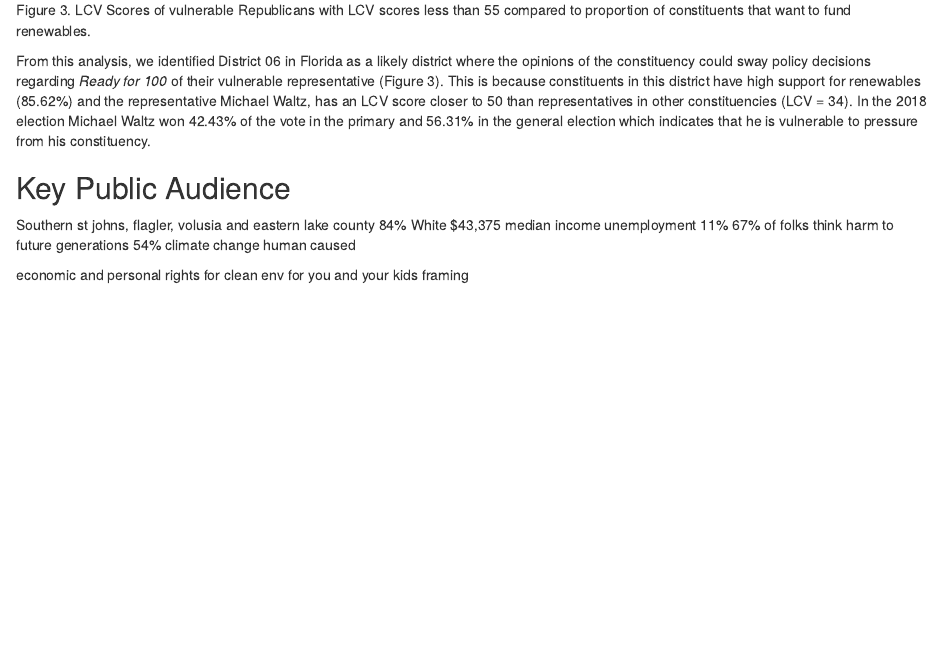
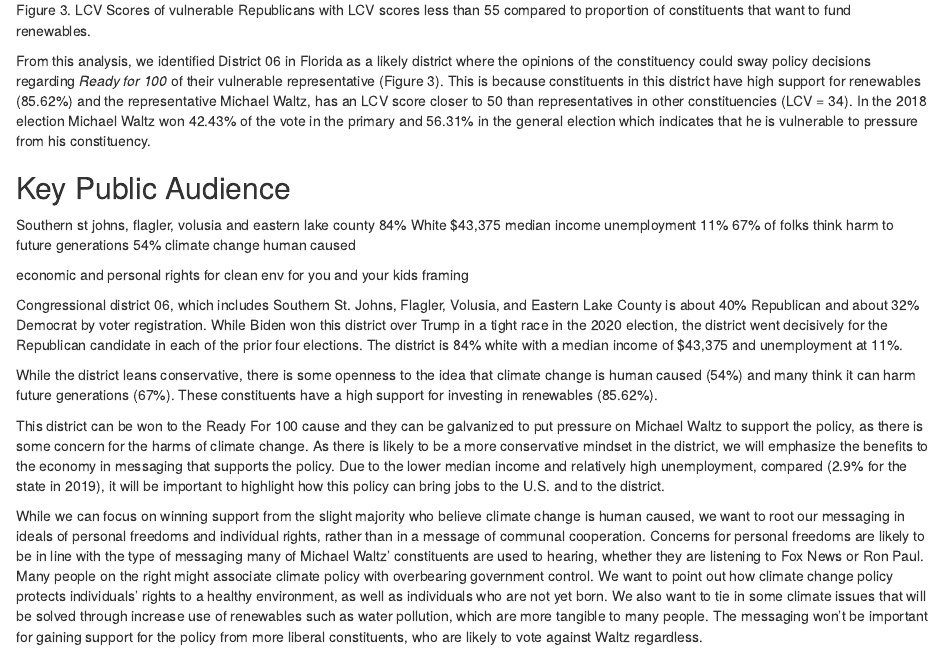
Before and after one commit to brirose/241-framing, an R Markdown document (ready_for_100.Rmd): the page in a window 1100 px wide, from 3180 px down. Rendered offline with R 4.5, knitr and Pandoc, with nearby package versions; code that draws random numbers runs with fixed seeds of ours.

Commit message:
real update this time

```diff
--- a/ready_for_100.Rmd
+++ b/ready_for_100.Rmd
@@ -122,3 +122,12 @@
 54% climate change human caused
 
 economic and personal rights for clean env for you and your kids framing
+
+
+Congressional district 06, which includes Southern St. Johns, Flagler, Volusia, and Eastern Lake County is about 40% Republican and about 32% Democrat by voter registration. While Biden won this district over Trump in a tight race in the 2020 election, the district went decisively for the Republican candidate in each of the prior four elections. The district is 84% white with a median income of $43,375 and unemployment at 11%.
+
+While the district leans conservative, there is some openness to the idea that climate change is human caused (54%) and many think it can harm future generations (67%). These constituents have a high support for investing in renewables (85.62%).
+
+This district can be won to the Ready For 100 cause and they can be galvanized to put pressure on Michael Waltz to support the policy, as there is some concern for the harms of climate change. As there is likely to be a more conservative mindset in the district, we will emphasize the benefits to the economy in messaging that supports the policy. Due to the lower median income and relatively high unemployment, compared (2.9% for the state in 2019), it will be important to highlight how this policy can bring jobs to the U.S. and to the district.
+
+While we can focus on winning support from the slight majority who believe climate change is human caused, we want to root our messaging in ideals of personal freedoms and individual rights, rather than in a message of communal cooperation. Concerns for personal freedoms are likely to be in line with the type of messaging many of Michael Waltz’ constituents are used to hearing, whether they are listening to Fox News or Ron Paul. Many people on the right might associate climate policy with overbearing government control. We want to point out how climate change policy protects individuals’ rights to a healthy environment, as well as individuals who are not yet born. We also want to tie in some climate issues that will be solved through increase use of renewables such as water pollution, which are more tangible to many people. The messaging won’t be important for gaining support for the policy from more liberal constituents, who are likely to vote against Waltz regardless.
```
